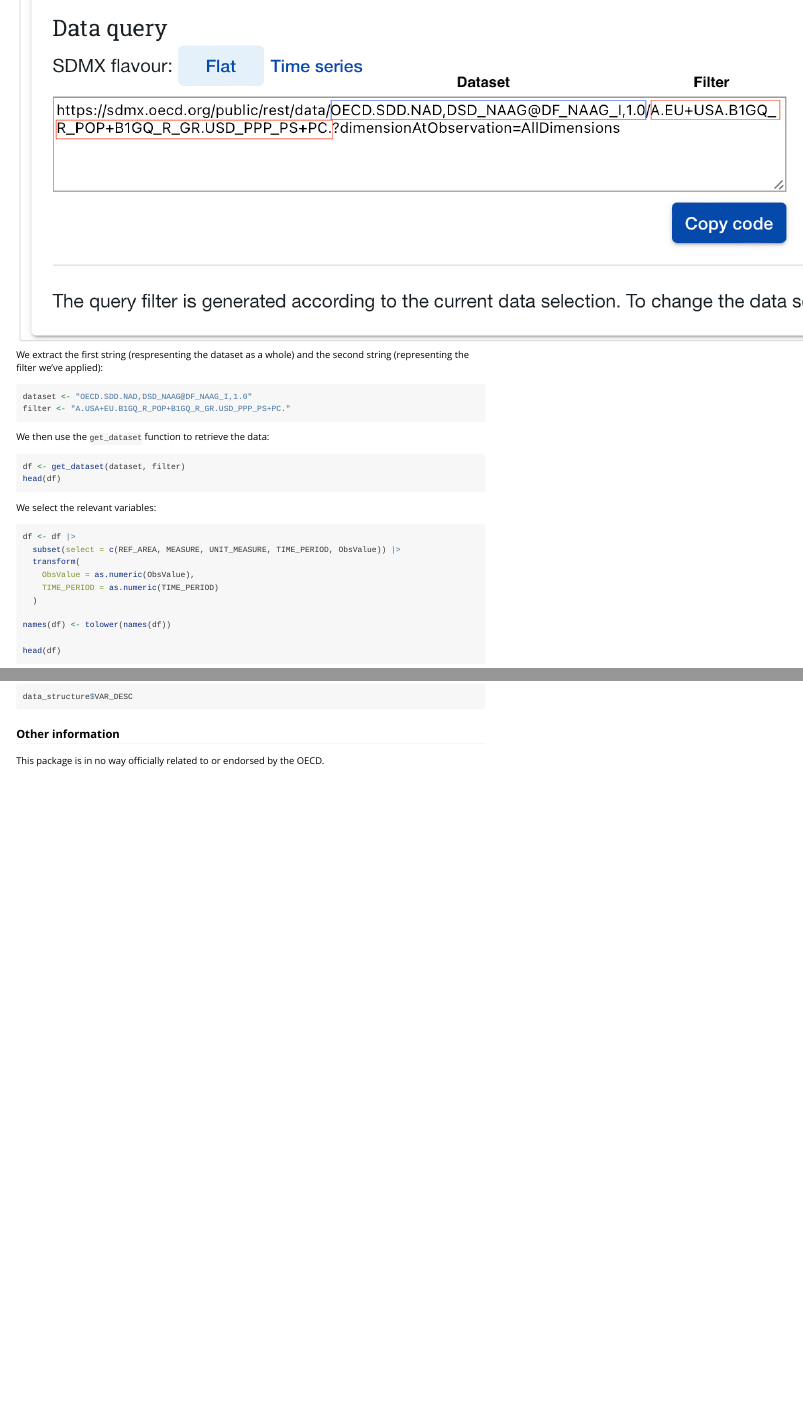
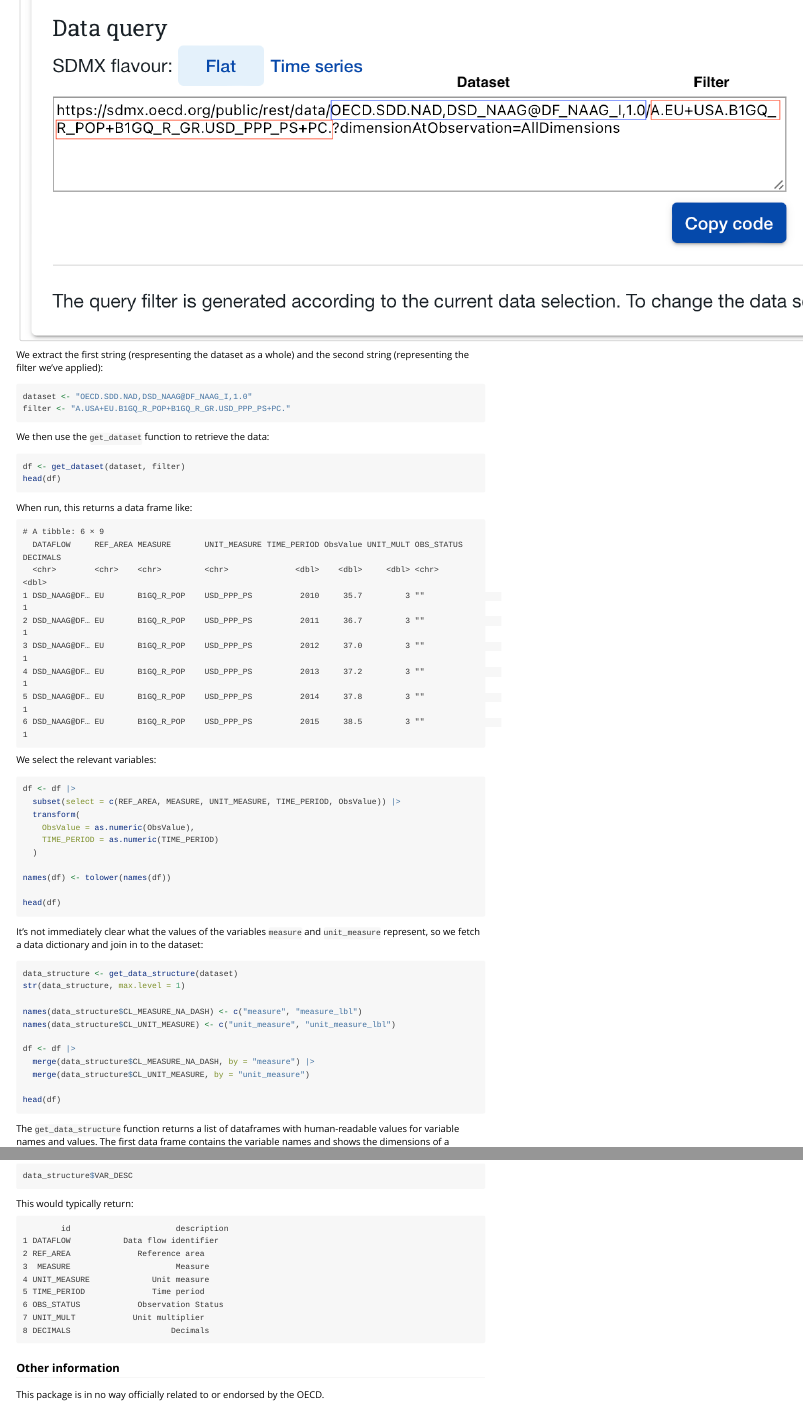
Before and after one commit to expersso/OECD, an R Markdown document (vignettes/oecd_vignette_main.Rmd): the page in a window 1100 px wide, from 1270 px down, and a second part further down, joined at a grey line. Rendered offline with R 4.5, knitr and Pandoc, with nearby package versions; the code chunks are not run, so their results and figures are left out.

````diff
--- a/vignettes/oecd_vignette_main.Rmd
+++ b/vignettes/oecd_vignette_main.Rmd
@@ -58,6 +59,20 @@
 head(df)
 ```
 
+When run, this returns a data frame like:
+
+```
+# A tibble: 6 × 9
+  DATAFLOW     REF_AREA MEASURE       UNIT_MEASURE TIME_PERIOD ObsValue UNIT_MULT OBS_STATUS DECIMALS
+  <chr>        <chr>    <chr>         <chr>              <dbl>    <dbl>     <dbl> <chr>         <dbl>
+1 DSD_NAAG@DF… EU       B1GQ_R_POP    USD_PPP_PS          2010     35.7         3 ""                1
+2 DSD_NAAG@DF… EU       B1GQ_R_POP    USD_PPP_PS          2011     36.7         3 ""                1
+3 DSD_NAAG@DF… EU       B1GQ_R_POP    USD_PPP_PS          2012     37.0         3 ""                1
+4 DSD_NAAG@DF… EU       B1GQ_R_POP    USD_PPP_PS          2013     37.2         3 ""                1
+5 DSD_NAAG@DF… EU       B1GQ_R_POP    USD_PPP_PS          2014     37.8         3 ""                1
+6 DSD_NAAG@DF… EU       B1GQ_R_POP    USD_PPP_PS          2015     38.5         3 ""                1
+```
+
 We select the relevant variables:
 
 ```{r}
@@ -97,6 +112,20 @@
 data_structure$VAR_DESC
 ```
 
+This would typically return:
+
+```
+        id                      description
+1 DATAFLOW           Data flow identifier
+2 REF_AREA              Reference area
+3  MEASURE                      Measure
+4 UNIT_MEASURE             Unit measure
+5 TIME_PERIOD              Time period
+6 OBS_STATUS            Observation Status
+7 UNIT_MULT            Unit multiplier
+8 DECIMALS                     Decimals
+```
+
 ### Other information
 
 This package is in no way officially related to or endorsed by the OECD.
````
Also changed, not shown: readme.qmd (+3 -1 lines), readme.md, vignettes/oecd_vignette_main.Rmd (3 more changed lines), 6 other files.
